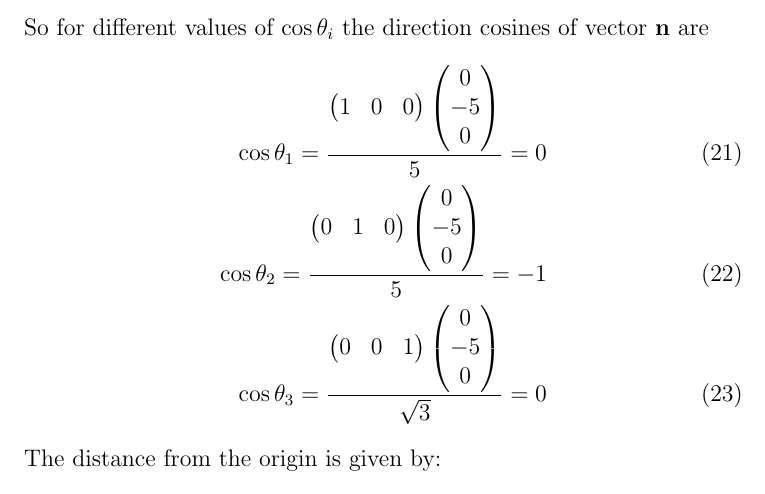
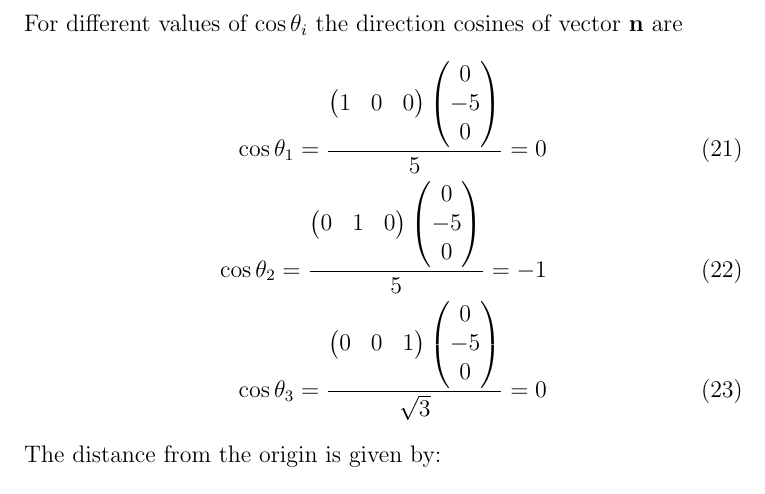
Before and after one commit to likhith1101/fwcassgn, a LaTeX document (lines/12.11.3.1/line5.tex): part of page 4 of 4, cut so that both start at the same text. The pictures show the PDF file lines/12.11.3.1/line5.pdf that the author committed with the source.

Commit message:
Add files via upload

```diff
--- a/lines/12.11.3.1/line5.tex
+++ b/lines/12.11.3.1/line5.tex
@@ -45,7 +45,7 @@ the plane and the distance from the origin.
 	\cos\theta_i=1,2,3
 	\end{align}
 
-		So for different values of $\cos\theta_i$ the direction cosines of vector $\vec{n}$ are
+		For different values of $\cos\theta_i$ the direction cosines of vector $\vec{n}$ are
 		\begin{align}
 			\cos\theta_1=\frac{\myvec{1&0&0}\myvec{0 \\ 0\\1}}{1}=0\\
 			\cos\theta_2=\frac{\myvec{0&1&0}\myvec{0 \\ 0\\1}}{1}=0\\
@@ -60,7 +60,7 @@ the plane and the distance from the origin.
          \begin{align}
 		\vec{n}=\myvec{1\\1\\1},c=1
 			\end{align}
-	So for different values of $\cos\theta_i$ the direction cosines of vector $\vec{n}$ are
+	 For different values of $\cos\theta_i$ the direction cosines of vector $\vec{n}$ are
 		\begin{align}
 		\cos\theta_1=\frac{\myvec{1&0&0}\myvec{1 \\ 1\\1}}{\sqrt{3}}=\frac{1}{\sqrt{3}}\\
 			\cos\theta_2=\frac{\myvec{0&1&0}\myvec{1 \\ 1\\1}}{\sqrt{3}}=\frac{1}{\sqrt{3}}\\
@@ -75,7 +75,7 @@ the plane and the distance from the origin.
          \begin{align}
 		\vec{n}=\myvec{2\\3\\-1},c=5
 			\end{align}
-	So for different values of $\cos\theta_i$ the direction cosines of vector $\vec{n}$ are
+	For different values of $\cos\theta_i$ the direction cosines of vector $\vec{n}$ are
 		\begin{align}
 		\cos\theta_1=\frac{\myvec{1&0&0}\myvec{2 \\ 3\\-1}}{\sqrt{14}}=\frac{2}{\sqrt{14}}\\
 			\cos\theta_2=\frac{\myvec{0&1&0}\myvec{2 \\ 3\\-1}}{\sqrt{14}}=\frac{3}{\sqrt{14}}\\
@@ -90,7 +90,7 @@ the plane and the distance from the origin.
          \begin{align}
 		\vec{n}=\myvec{0\\-5\\0},c=8
 			\end{align}
-	So for different values of $\cos\theta_i$ the direction cosines of vector $\vec{n}$ are
+	For different values of $\cos\theta_i$ the direction cosines of vector $\vec{n}$ are
 		\begin{align}
 		\cos\theta_1=\frac{\myvec{1&0&0}\myvec{0 \\ -5\\0}}{5}=0\\
 			\cos\theta_2=\frac{\myvec{0&1&0}\myvec{0 \\ -5\\0}}{5}=-1\\
```
Also changed, not shown: lines/12.11.3.1/line5.pdf, 2 other files.
